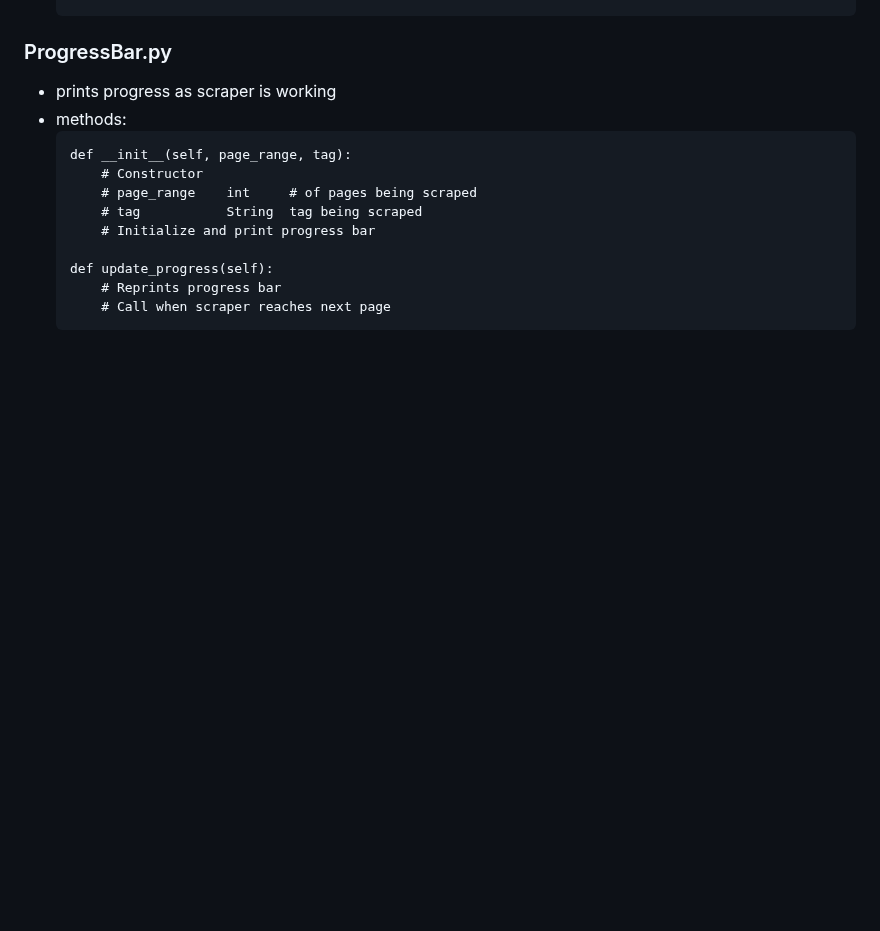
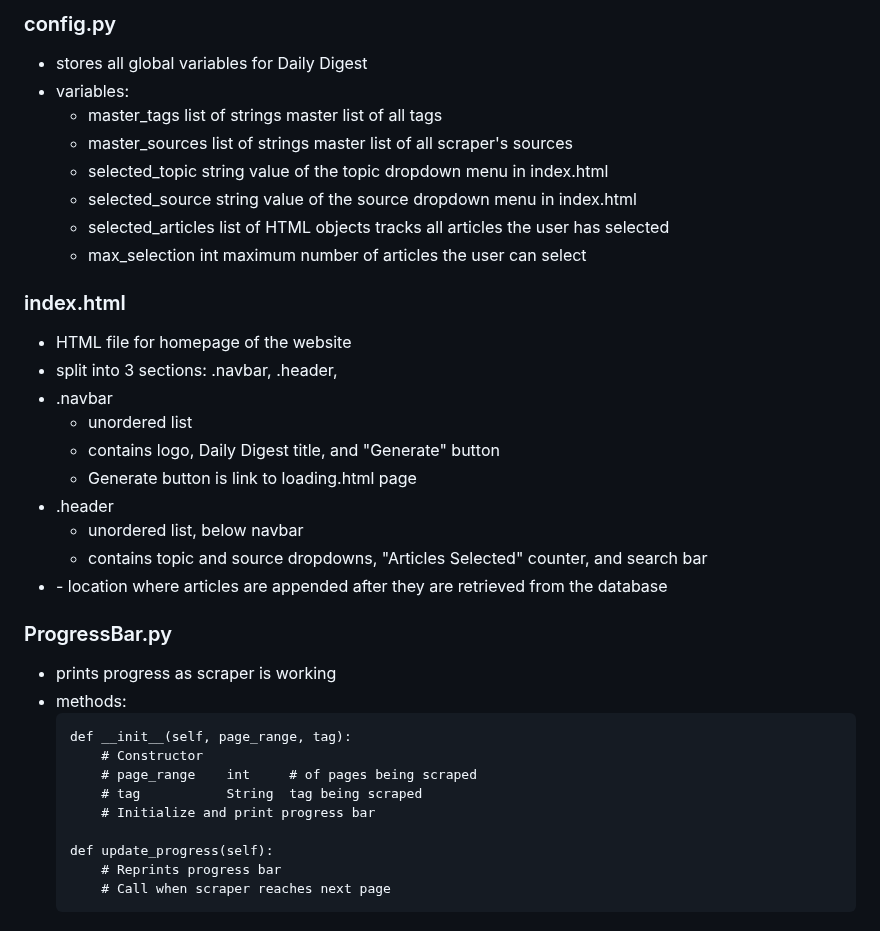
Before and after one commit to jmaguin/daily-digest, a Markdown page: README.md, the part around one of its changes. Rendered like a GitHub page; blank space fills up the shorter version.

````diff
--- a/README.md
+++ b/README.md
@@ -61,4 +81,30 @@ Place your .gguf models here
     ```
+
+### config.py
+- stores all global variables for Daily Digest
+- variables:
+    - master_tags       list of strings         master list of all tags
+    - master_sources    list of strings         master list of all scraper's sources
+    - selected_topic    string                  value of the topic dropdown menu in index.html
+    - selected_source   string                  value of the source dropdown menu in index.html
+    - selected_articles list of HTML objects    tracks all articles the user has selected
+    - max_selection     int                     maximum number of articles the user can select
+
+### index.html
+- HTML file for homepage of the website
+- <body> split into 3 sections: .navbar, .header, <main>
+- .navbar
+    - unordered list
+    - contains logo, Daily Digest title, and "Generate" button
+    - Generate button is link to loading.html page
+- .header
+    - unordered list, below navbar
+    - contains topic and source dropdowns, "Articles Selected" counter, and search bar
+- <main>
+    - location where articles are appended after they are retrieved from the database
+
+
+
 
 ### ProgressBar.py
 - prints progress as scraper is working
````
Also changed, not shown: other parts of README.md (+32 -12 lines).
